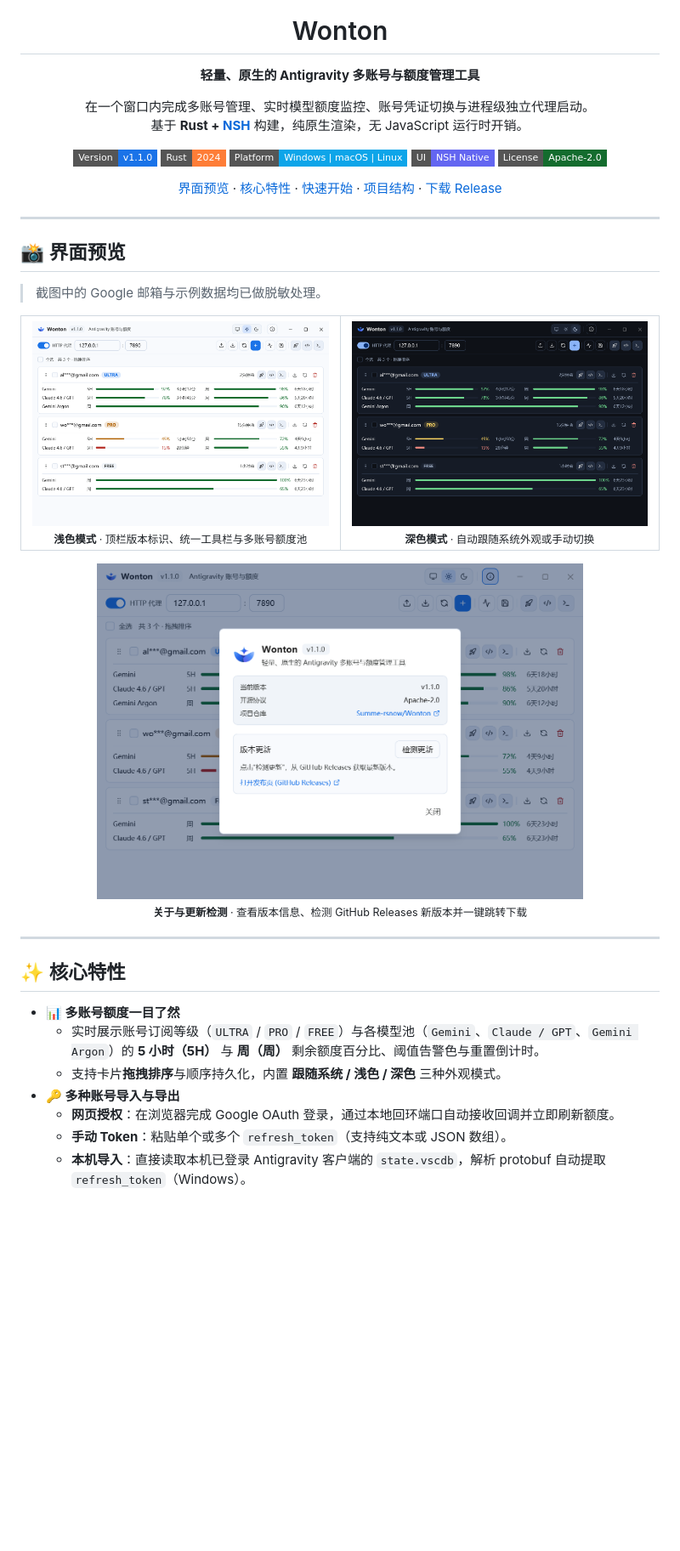
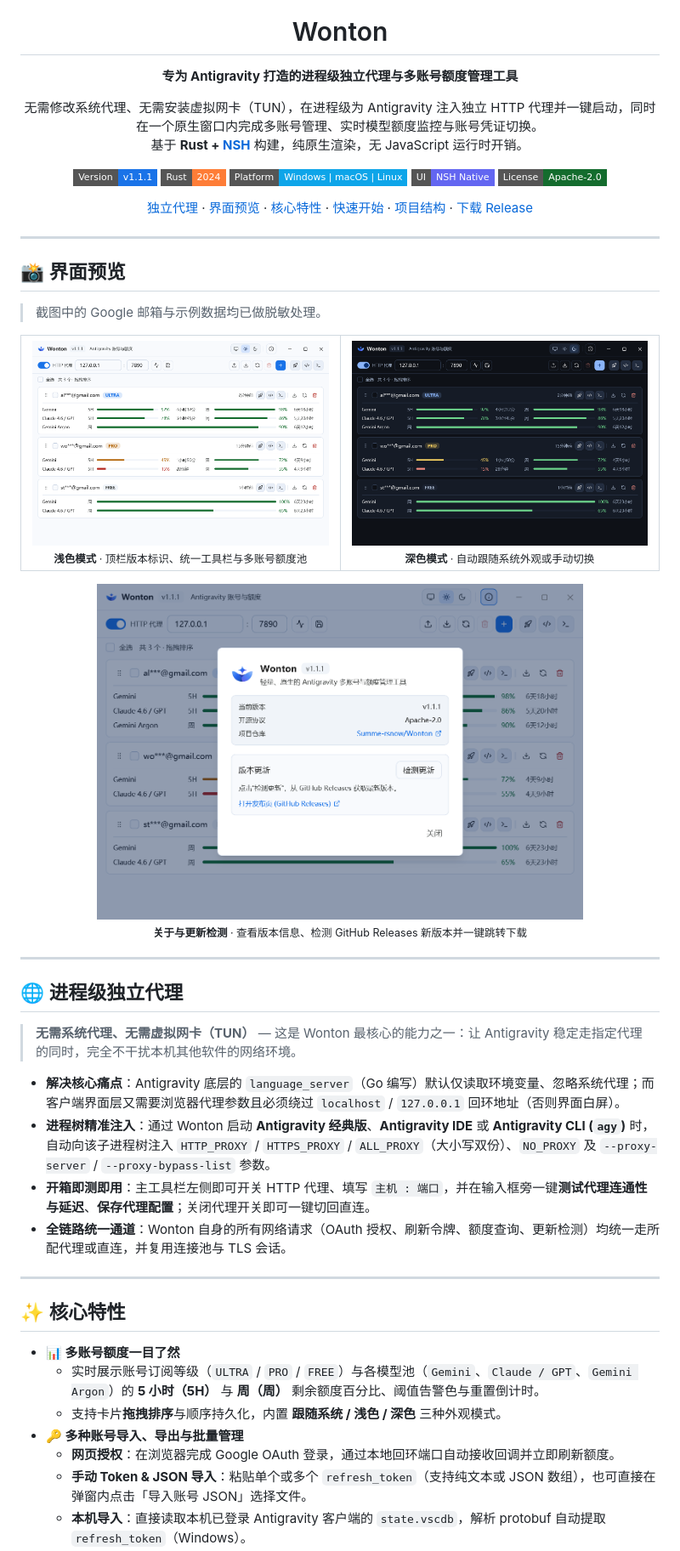
Before and after one commit to Summe-rsnow/Wonton, a Markdown page: README.md, the part around one of its changes. Shown at 85% size. GitHub-like rendering; pictures changed too: docs/screenshots/about-dialog.png, docs/screenshots/main-dark.png, docs/screenshots/main-light.png; badges without logos; blank space fills up the shorter version.

Commit message:
feat: release v1.1.1 with selection actions, proxy layout, and README updates

```diff
--- a/README.md
+++ b/README.md
@@ -4,13 +4,13 @@
 
 # Wonton
 
-**轻量、原生的 Antigravity 多账号与额度管理工具**
+**专为 Antigravity 打造的进程级独立代理与多账号额度管理工具**
 
-在一个窗口内完成多账号管理、实时模型额度监控、账号凭证切换与进程级独立代理启动。
+无需修改系统代理、无需安装虚拟网卡（TUN），在进程级为 Antigravity 注入独立 HTTP 代理并一键启动，同时在一个原生窗口内完成多账号管理、实时模型额度监控与账号凭证切换。
 基于 **Rust + [NSH](https://github.com/longbridge/nsh)** 构建，纯原生渲染，无 JavaScript 运行时开销。
 
 <p>
-  <a href="https://github.com/Summe-rsnow/Wonton/releases"><img src="https://img.shields.io/badge/Version-v1.1.0-1a73e8?style=flat-square" alt="Version v1.1.0" /></a>
+  <a href="https://github.com/Summe-rsnow/Wonton/releases"><img src="https://img.shields.io/badge/Version-v1.1.1-1a73e8?style=flat-square" alt="Version v1.1.1" /></a>
   <img src="https://img.shields.io/badge/Rust-2024-orange?style=flat-square&logo=rust" alt="Rust 2024" />
   <img src="https://img.shields.io/badge/Platform-Windows%20%7C%20macOS%20%7C%20Linux-0ea5e9?style=flat-square" alt="Platforms" />
   <img src="https://img.shields.io/badge/UI-NSH%20Native-6366f1?style=flat-square" alt="UI NSH Native" />
@@ -18,6 +18,7 @@
 </p>
 
 <p>
+  <a href="#-进程级独立代理">独立代理</a> ·
   <a href="#-界面预览">界面预览</a> ·
   <a href="#-核心特性">核心特性</a> ·
   <a href="#-快速开始">快速开始</a> ·
@@ -56,12 +57,23 @@
 
 ---
 
+## 🌐 进程级独立代理
+
+> **无需系统代理、无需虚拟网卡（TUN）** — 这是 Wonton 最核心的能力之一：让 Antigravity 稳定走指定代理的同时，完全不干扰本机其他软件的网络环境。
+
+- **解决核心痛点**：Antigravity 底层的 `language_server`（Go 编写）默认仅读取环境变量、忽略系统代理；而客户端界面层又需要浏览器代理参数且必须绕过 `localhost` / `127.0.0.1` 回环地址（否则界面白屏）。
+- **进程树精准注入**：通过 Wonton 启动 **Antigravity 经典版**、**Antigravity IDE** 或 **Antigravity CLI (`agy`)** 时，自动向该子进程树注入 `HTTP_PROXY` / `HTTPS_PROXY` / `ALL_PROXY`（大小写双份）、`NO_PROXY` 及 `--proxy-server` / `--proxy-bypass-list` 参数。
+- **开箱即测即用**：主工具栏左侧即可开关 HTTP 代理、填写 `主机 : 端口`，并在输入框旁一键**测试代理连通性与延迟**、**保存代理配置**；关闭代理开关即可一键切回直连。
+- **全链路统一通道**：Wonton 自身的所有网络请求（OAuth 授权、刷新令牌、额度查询、更新检测）均统一走所配代理或直连，并复用连接池与 TLS 会话。
+
+---
+
 ## ✨ 核心特性
 
 - **📊 多账号额度一目了然**
   - 实时展示账号订阅等级（`ULTRA` / `PRO` / `FREE`）与各模型池（`Gemini`、`Claude / GPT`、`Gemini Argon`）的 **5 小时（5H）** 与 **周（周）** 剩余额度百分比、阈值告警色与重置倒计时。
   - 支持卡片**拖拽排序**与顺序持久化，内置 **跟随系统 / 浅色 / 深色** 三种外观模式。
-- **🔑 多种账号导入与导出**
+- **🔑 多种账号导入、导出与批量管理**
   - **网页授权**：在浏览器完成 Google OAuth 登录，通过本地回环端口自动接收回调并立即刷新额度。
-  - **手动 Token**：粘贴单个或多个 `refresh_token`（支持纯文本或 JSON 数组）。
+  - **手动 Token & JSON 导入**：粘贴单个或多个 `refresh_token`（支持纯文本或 JSON 数组），也可直接在弹窗内点击「导入账号 JSON」选择文件。
   - **本机导入**：直接读取本机已登录 Antigravity 客户端的 `state.vscdb`，解析 protobuf 自动提取 `refresh_token`（Windows）。
```
Also changed, not shown: other parts of README.md (+4 -6 lines), DESIGN.md (+2 -2 lines), 11 other files.
